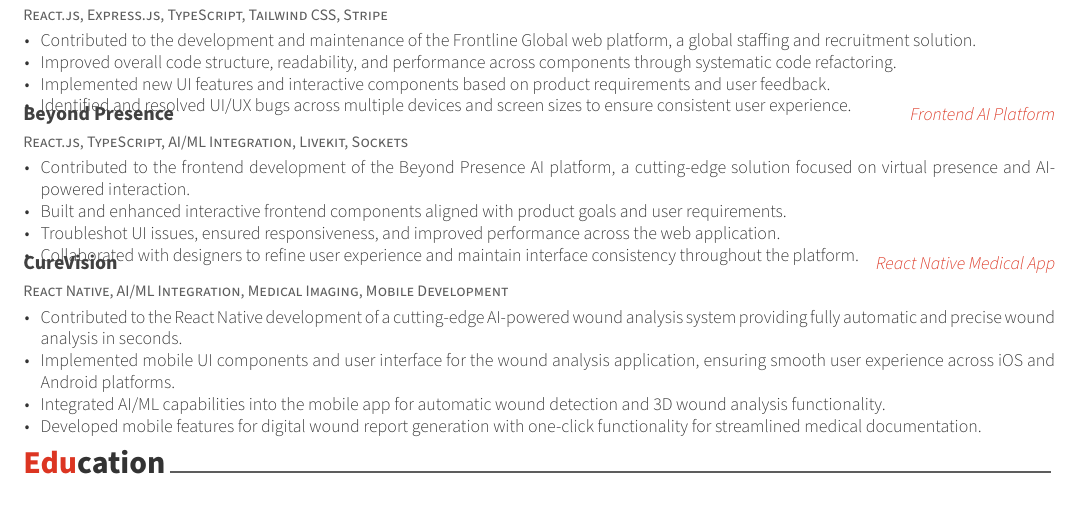
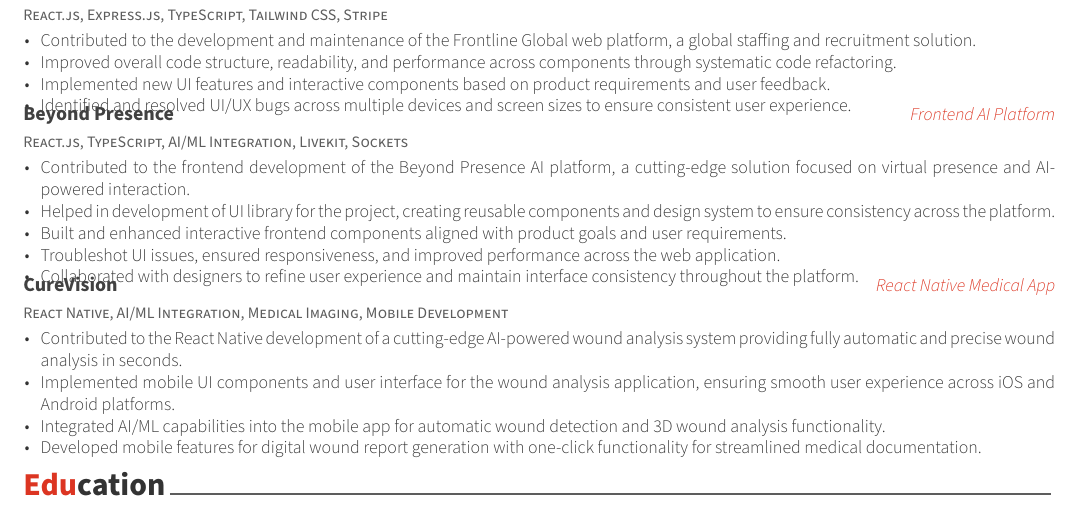
Before and after one commit to sudo-umair/cv-umair, a LaTeX CV (resume.tex, which reads resume/projects.tex): part of page 2 of 2, cut so that both start at the same text. Compiled offline with XeLaTeX.

Commit message:
updated projects

```diff
--- a/resume/projects.tex
+++ b/resume/projects.tex
@@ -34,6 +34,7 @@
     {
       \begin{cvitems} % Description(s) of project features
         \item {Contributed to the frontend development of the Beyond Presence AI platform, a cutting-edge solution focused on virtual presence and AI-powered interaction.}
+        \item {Helped in development of UI library for the project, creating reusable components and design system to ensure consistency across the platform.}
         \item {Built and enhanced interactive frontend components aligned with product goals and user requirements.}
         \item {Troubleshot UI issues, ensured responsiveness, and improved performance across the web application.}
         \item {Collaborated with designers to refine user experience and maintain interface consistency throughout the platform.}
```
